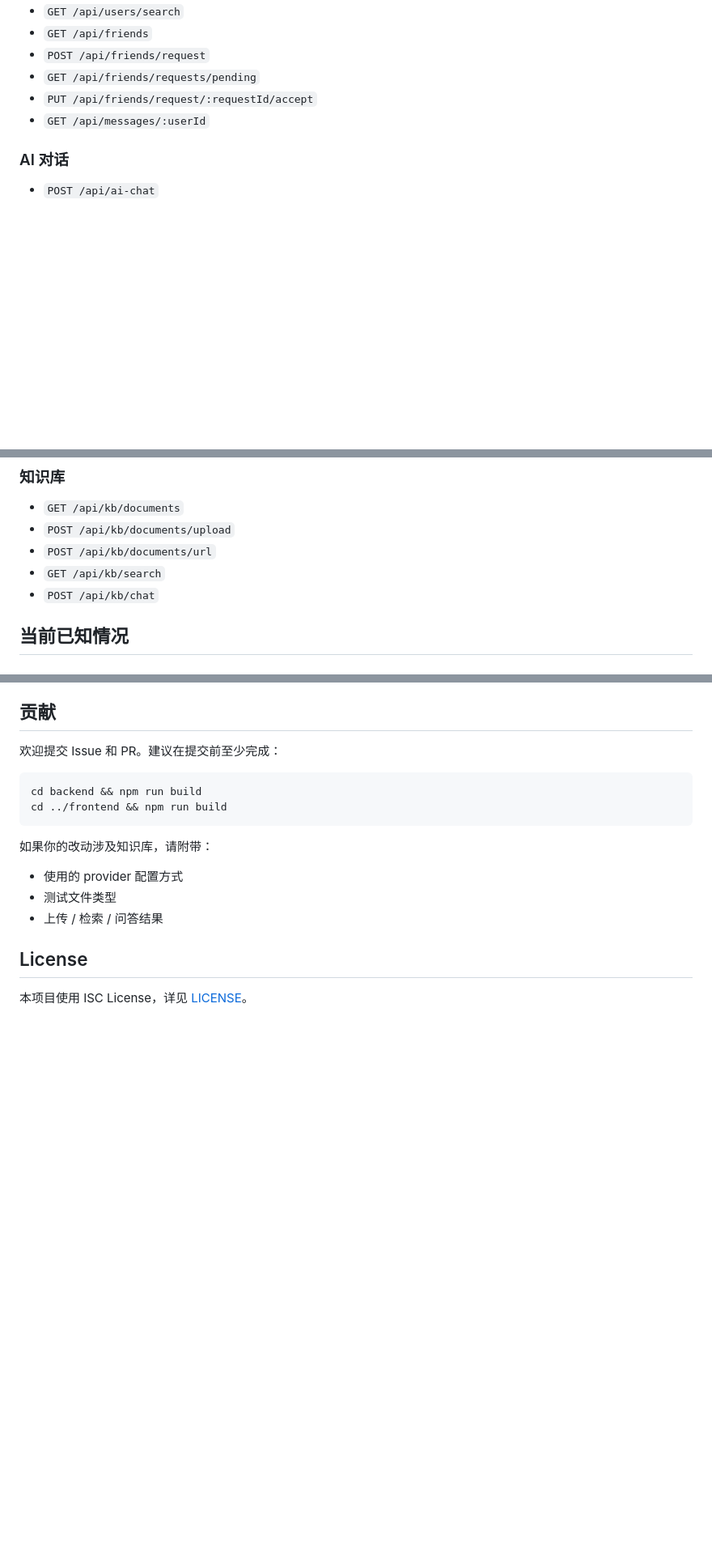
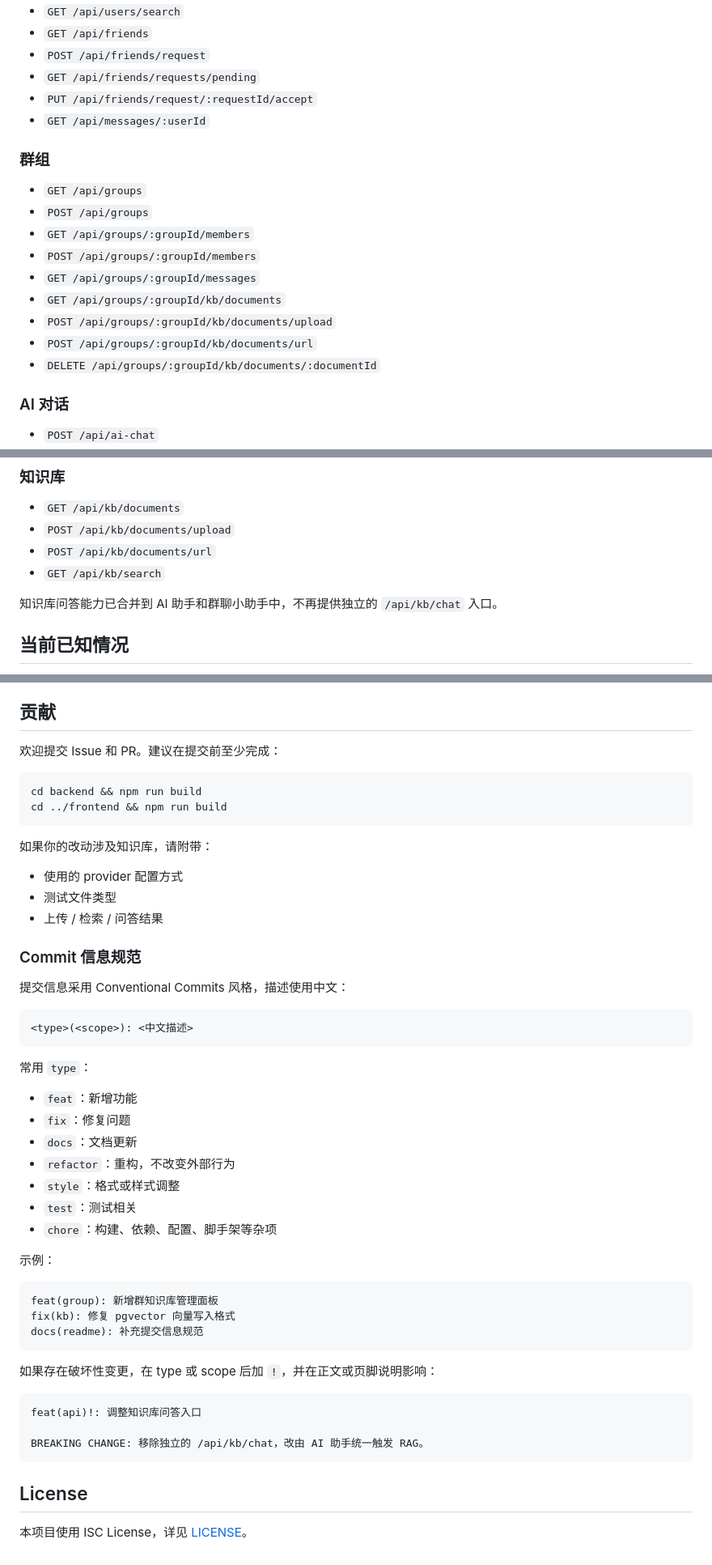
Before and after one commit to 111pointer111/mini-chat, a Markdown page: README.md, 3 parts joined by grey strips. Shown at 81% size. GitHub-like rendering; blank space fills up the shorter version.

Commit message:
docs(readme): 补充提交信息规范

````diff
--- a/README.md
+++ b/README.md
@@ -309,6 +309,17 @@ docker compose -f docker-compose.prod.yml --env-file .env.production up -d
 - `PUT /api/friends/request/:requestId/accept`
 - `GET /api/messages/:userId`
 
+### 群组
+- `GET /api/groups`
+- `POST /api/groups`
+- `GET /api/groups/:groupId/members`
+- `POST /api/groups/:groupId/members`
+- `GET /api/groups/:groupId/messages`
+- `GET /api/groups/:groupId/kb/documents`
+- `POST /api/groups/:groupId/kb/documents/upload`
+- `POST /api/groups/:groupId/kb/documents/url`
+- `DELETE /api/groups/:groupId/kb/documents/:documentId`
+
 ### AI 对话
 - `POST /api/ai-chat`
 - `GET /api/ai-chat/conversations`
@@ -335,7 +346,8 @@ docker compose -f docker-compose.prod.yml --env-file .env.production up -d
 - `POST /api/kb/documents/upload`
 - `POST /api/kb/documents/url`
 - `GET /api/kb/search`
-- `POST /api/kb/chat`
+
+知识库问答能力已合并到 AI 助手和群聊小助手中，不再提供独立的 `/api/kb/chat` 入口。
 
 ## 当前已知情况
 
@@ -369,6 +381,40 @@ cd ../frontend && npm run build
 - 测试文件类型
 - 上传 / 检索 / 问答结果
 
+### Commit 信息规范
+
+提交信息采用 Conventional Commits 风格，描述使用中文：
+
+```text
+<type>(<scope>): <中文描述>
+```
+
+常用 `type`：
+
+- `feat`：新增功能
+- `fix`：修复问题
+- `docs`：文档更新
+- `refactor`：重构，不改变外部行为
+- `style`：格式或样式调整
+- `test`：测试相关
+- `chore`：构建、依赖、配置、脚手架等杂项
+
+示例：
+
+```text
+feat(group): 新增群知识库管理面板
+fix(kb): 修复 pgvector 向量写入格式
+docs(readme): 补充提交信息规范
+```
+
+如果存在破坏性变更，在 type 或 scope 后加 `!`，并在正文或页脚说明影响：
+
+```text
+feat(api)!: 调整知识库问答入口
+
+BREAKING CHANGE: 移除独立的 /api/kb/chat，改由 AI 助手统一触发 RAG。
+```
+
 ## License
 
 本项目使用 ISC License，详见 [LICENSE](LICENSE)。
````
